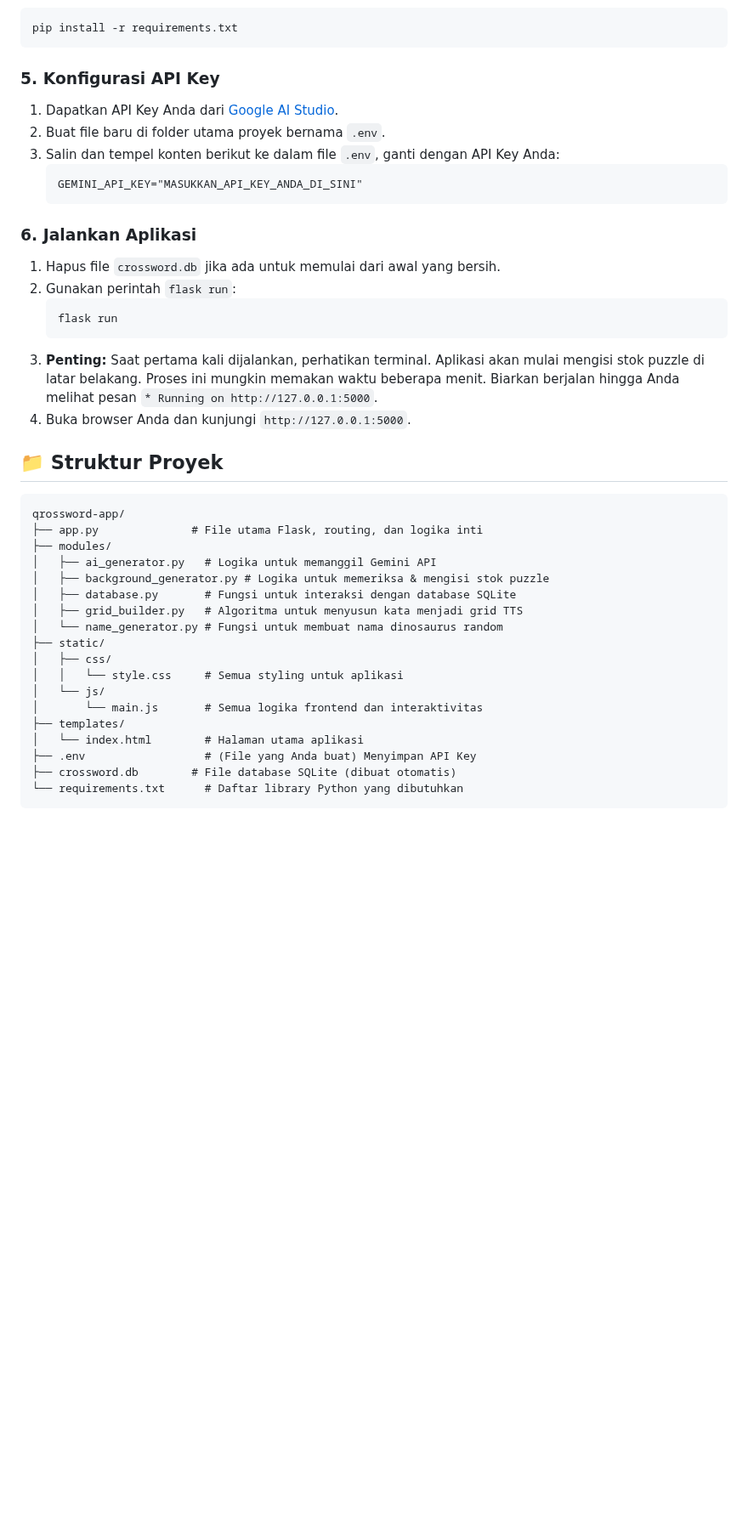
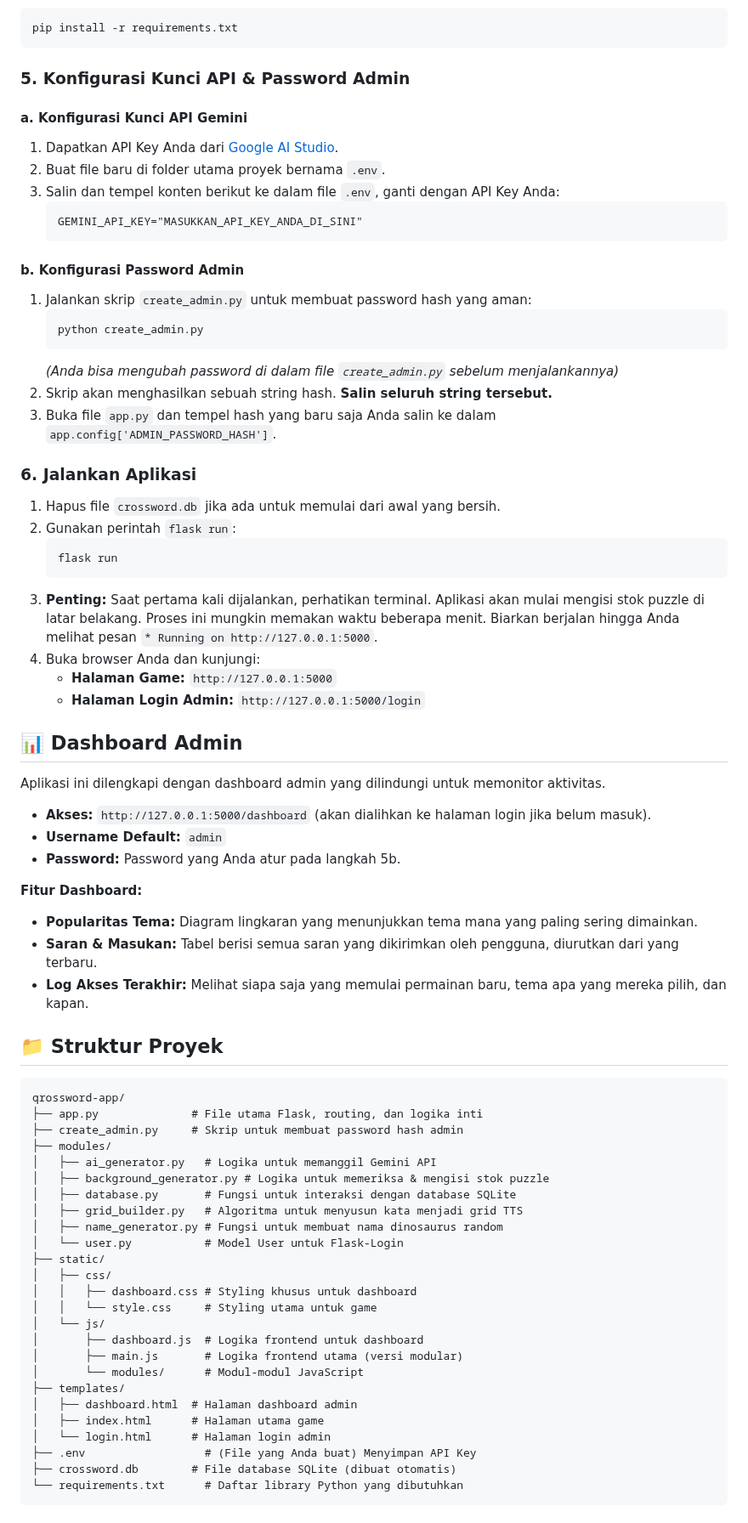
Before and after one commit to fahroediin/tts-gemini-app, a Markdown page: README.md, the part around one of its changes. Shown at 85% size. Rendered like a GitHub page; blank space fills up the shorter version.

````diff
--- a/README.md
+++ b/README.md
@@ -73,13 +72,24 @@ source venv/bin/activate
 pip install -r requirements.txt
 ```
 
-### 5. Konfigurasi API Key
+### 5. Konfigurasi Kunci API & Password Admin
+
+#### a. Konfigurasi Kunci API Gemini
 1.  Dapatkan API Key Anda dari [Google AI Studio](https://aistudio.google.com/).
 2.  Buat file baru di folder utama proyek bernama `.env`.
 3.  Salin dan tempel konten berikut ke dalam file `.env`, ganti dengan API Key Anda:
     ```
     GEMINI_API_KEY="MASUKKAN_API_KEY_ANDA_DI_SINI"
     ```
+
+#### b. Konfigurasi Password Admin
+1.  Jalankan skrip `create_admin.py` untuk membuat password hash yang aman:
+    ```bash
+    python create_admin.py
+    ```
+    *(Anda bisa mengubah password di dalam file `create_admin.py` sebelum menjalankannya)*
+2.  Skrip akan menghasilkan sebuah string hash. **Salin seluruh string tersebut.**
+3.  Buka file `app.py` dan tempel hash yang baru saja Anda salin ke dalam `app.config['ADMIN_PASSWORD_HASH']`.
 
 ### 6. Jalankan Aplikasi
 1.  Hapus file `crossword.db` jika ada untuk memulai dari awal yang bersih.
@@ -88,26 +98,48 @@ pip install -r requirements.txt
     flask run
     ```
 3.  **Penting:** Saat pertama kali dijalankan, perhatikan terminal. Aplikasi akan mulai mengisi stok puzzle di latar belakang. Proses ini mungkin memakan waktu beberapa menit. Biarkan berjalan hingga Anda melihat pesan `* Running on http://127.0.0.1:5000`.
-4.  Buka browser Anda dan kunjungi `http://127.0.0.1:5000`.
+4.  Buka browser Anda dan kunjungi:
+    *   **Halaman Game:** `http://127.0.0.1:5000`
+    *   **Halaman Login Admin:** `http://127.0.0.1:5000/login`
+
+## 📊 Dashboard Admin
+
+Aplikasi ini dilengkapi dengan dashboard admin yang dilindungi untuk memonitor aktivitas.
+
+*   **Akses:** `http://127.0.0.1:5000/dashboard` (akan dialihkan ke halaman login jika belum masuk).
+*   **Username Default:** `admin`
+*   **Password:** Password yang Anda atur pada langkah 5b.
+
+**Fitur Dashboard:**
+*   **Popularitas Tema:** Diagram lingkaran yang menunjukkan tema mana yang paling sering dimainkan.
+*   **Saran & Masukan:** Tabel berisi semua saran yang dikirimkan oleh pengguna, diurutkan dari yang terbaru.
+*   **Log Akses Terakhir:** Melihat siapa saja yang memulai permainan baru, tema apa yang mereka pilih, dan kapan.
 
 ## 📁 Struktur Proyek
 
 ```
 qrossword-app/
 ├── app.py              # File utama Flask, routing, dan logika inti
+├── create_admin.py     # Skrip untuk membuat password hash admin
 ├── modules/
 │   ├── ai_generator.py   # Logika untuk memanggil Gemini API
 │   ├── background_generator.py # Logika untuk memeriksa & mengisi stok puzzle
 │   ├── database.py       # Fungsi untuk interaksi dengan database SQLite
 │   ├── grid_builder.py   # Algoritma untuk menyusun kata menjadi grid TTS
-│   └── name_generator.py # Fungsi untuk membuat nama dinosaurus random
+│   ├── name_generator.py # Fungsi untuk membuat nama dinosaurus random
+│   └── user.py           # Model User untuk Flask-Login
 ├── static/
 │   ├── css/
-│   │   └── style.css     # Semua styling untuk aplikasi
+│   │   ├── dashboard.css # Styling khusus untuk dashboard
+│   │   └── style.css     # Styling utama untuk game
 │   └── js/
-│       └── main.js       # Semua logika frontend dan interaktivitas
+│       ├── dashboard.js  # Logika frontend untuk dashboard
+│       ├── main.js       # Logika frontend utama (versi modular)
+│       └── modules/      # Modul-modul JavaScript
 ├── templates/
-│   └── index.html        # Halaman utama aplikasi
+│   ├── dashboard.html  # Halaman dashboard admin
+│   ├── index.html      # Halaman utama game
+│   └── login.html      # Halaman login admin
 ├── .env                  # (File yang Anda buat) Menyimpan API Key
 ├── crossword.db        # File database SQLite (dibuat otomatis)
 └── requirements.txt      # Daftar library Python yang dibutuhkan
````
Also changed, not shown: other parts of README.md (+9 -11 lines).
